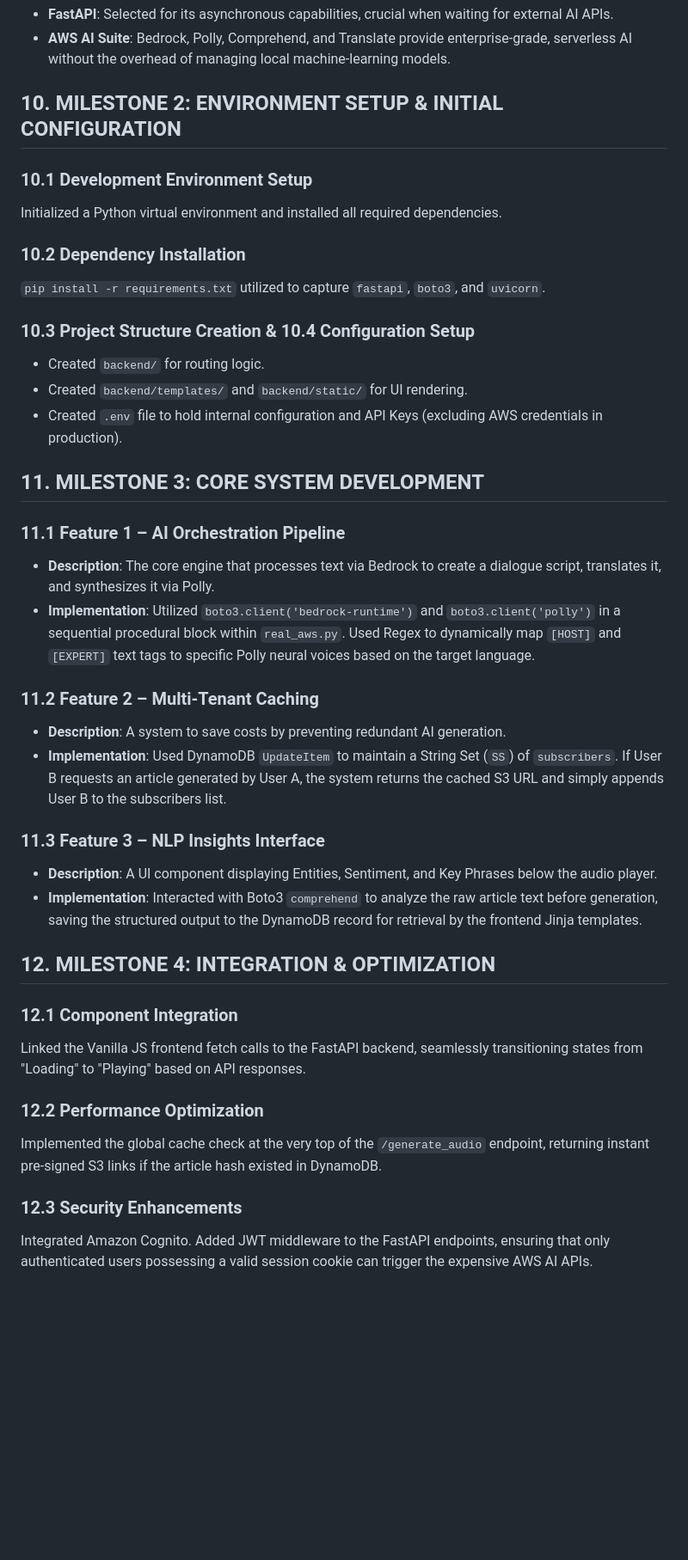
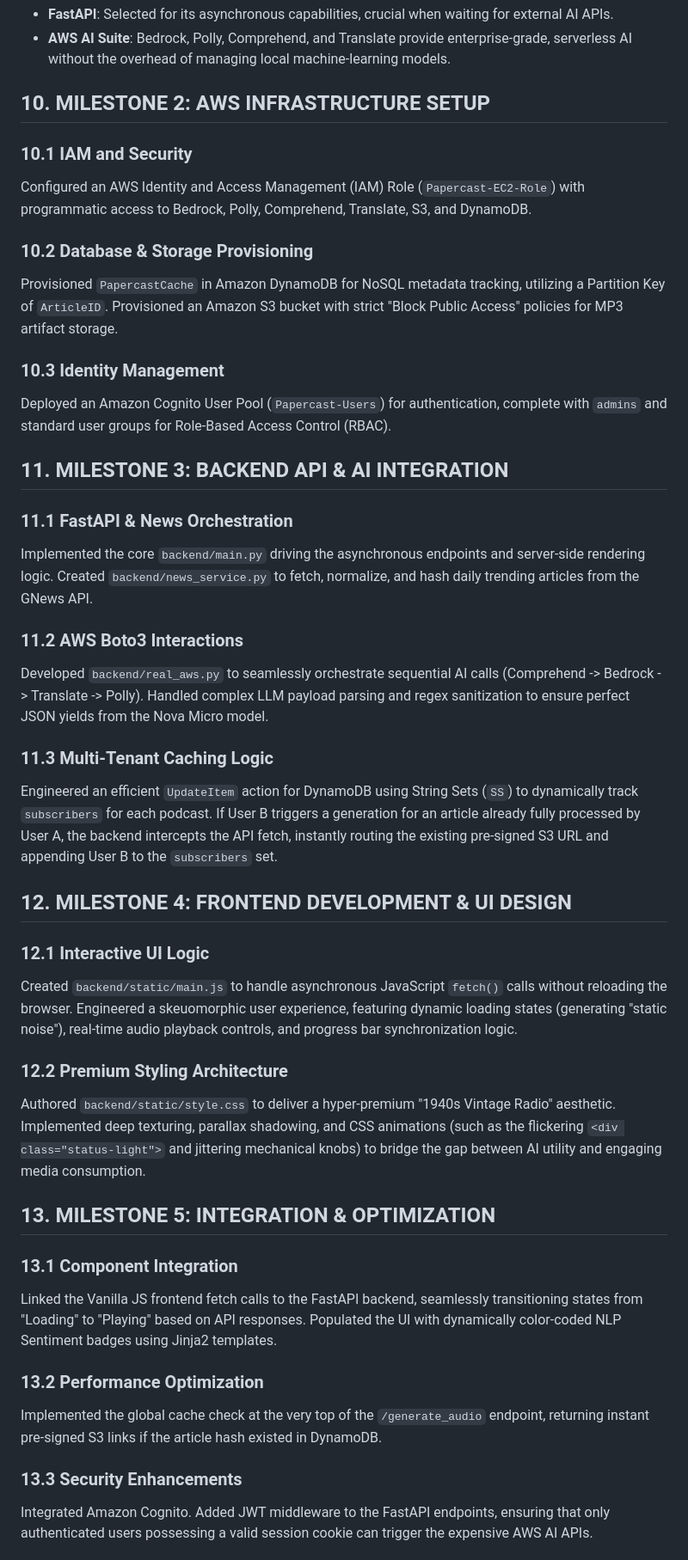
Before and after one commit to Tejasai37/papercast, a Markdown page: Project_Report.md, the part around one of its changes. Shown at 86% size. GitHub-like rendering; blank space fills up the shorter version.

Commit message:
Updated Project_Report

```diff
--- a/Project_Report.md
+++ b/Project_Report.md
@@ -153,38 +153,33 @@ End-users suffer from 'reading fatigue' and need an automated way to consume dai
 *   **FastAPI**: Selected for its asynchronous capabilities, crucial when waiting for external AI APIs.
 *   **AWS AI Suite**: Bedrock, Polly, Comprehend, and Translate provide enterprise-grade, serverless AI without the overhead of managing local machine-learning models.
 
-## 10. MILESTONE 2: ENVIRONMENT SETUP & INITIAL CONFIGURATION
-### 10.1 Development Environment Setup
-Initialized a Python virtual environment and installed all required dependencies.
+## 10. MILESTONE 2: AWS INFRASTRUCTURE SETUP
+### 10.1 IAM and Security
+Configured an AWS Identity and Access Management (IAM) Role (`Papercast-EC2-Role`) with programmatic access to Bedrock, Polly, Comprehend, Translate, S3, and DynamoDB.
+### 10.2 Database & Storage Provisioning
+Provisioned `PapercastCache` in Amazon DynamoDB for NoSQL metadata tracking, utilizing a Partition Key of `ArticleID`. Provisioned an Amazon S3 bucket with strict "Block Public Access" policies for MP3 artifact storage.
+### 10.3 Identity Management
+Deployed an Amazon Cognito User Pool (`Papercast-Users`) for authentication, complete with `admins` and standard user groups for Role-Based Access Control (RBAC).
 
-### 10.2 Dependency Installation
-`pip install -r requirements.txt` utilized to capture `fastapi`, `boto3`, and `uvicorn`.
+## 11. MILESTONE 3: BACKEND API & AI INTEGRATION
+### 11.1 FastAPI & News Orchestration
+Implemented the core `backend/main.py` driving the asynchronous endpoints and server-side rendering logic. Created `backend/news_service.py` to fetch, normalize, and hash daily trending articles from the GNews API.
+### 11.2 AWS Boto3 Interactions
+Developed `backend/real_aws.py` to seamlessly orchestrate sequential AI calls (Comprehend -> Bedrock -> Translate -> Polly). Handled complex LLM payload parsing and regex sanitization to ensure perfect JSON yields from the Nova Micro model.
+### 11.3 Multi-Tenant Caching Logic
+Engineered an efficient `UpdateItem` action for DynamoDB using String Sets (`SS`) to dynamically track `subscribers` for each podcast. If User B triggers a generation for an article already fully processed by User A, the backend intercepts the API fetch, instantly routing the existing pre-signed S3 URL and appending User B to the `subscribers` set.
 
-### 10.3 Project Structure Creation & 10.4 Configuration Setup
-*   Created `backend/` for routing logic.
-*   Created `backend/templates/` and `backend/static/` for UI rendering.
-*   Created `.env` file to hold internal configuration and API Keys (excluding AWS credentials in production).
+## 12. MILESTONE 4: FRONTEND DEVELOPMENT & UI DESIGN
+### 12.1 Interactive UI Logic
+Created `backend/static/main.js` to handle asynchronous JavaScript `fetch()` calls without reloading the browser. Engineered a skeuomorphic user experience, featuring dynamic loading states (generating "static noise"), real-time audio playback controls, and progress bar synchronization logic.
+### 12.2 Premium Styling Architecture
+Authored `backend/static/style.css` to deliver a hyper-premium "1940s Vintage Radio" aesthetic. Implemented deep texturing, parallax shadowing, and CSS animations (such as the flickering `<div class="status-light">` and jittering mechanical knobs) to bridge the gap between AI utility and engaging media consumption.
 
-## 11. MILESTONE 3: CORE SYSTEM DEVELOPMENT
-### 11.1 Feature 1 – AI Orchestration Pipeline
-*   **Description**: The core engine that processes text via Bedrock to create a dialogue script, translates it, and synthesizes it via Polly.
-*   **Implementation**: Utilized `boto3.client('bedrock-runtime')` and `boto3.client('polly')` in a sequential procedural block within `real_aws.py`. Used Regex to dynamically map `[HOST]` and `[EXPERT]` text tags to specific Polly neural voices based on the target language.
-
-### 11.2 Feature 2 – Multi-Tenant Caching
-*   **Description**: A system to save costs by preventing redundant AI generation.
-*   **Implementation**: Used DynamoDB `UpdateItem` to maintain a String Set (`SS`) of `subscribers`. If User B requests an article generated by User A, the system returns the cached S3 URL and simply appends User B to the subscribers list.
-
-### 11.3 Feature 3 – NLP Insights Interface
-*   **Description**: A UI component displaying Entities, Sentiment, and Key Phrases below the audio player.
-*   **Implementation**: Interacted with Boto3 `comprehend` to analyze the raw article text before generation, saving the structured output to the DynamoDB record for retrieval by the frontend Jinja templates.
-
-## 12. MILESTONE 4: INTEGRATION & OPTIMIZATION
-### 12.1 Component Integration
-Linked the Vanilla JS frontend fetch calls to the FastAPI backend, seamlessly transitioning states from "Loading" to "Playing" based on API responses.
-
-### 12.2 Performance Optimization
+## 13. MILESTONE 5: INTEGRATION & OPTIMIZATION
+### 13.1 Component Integration
+Linked the Vanilla JS frontend fetch calls to the FastAPI backend, seamlessly transitioning states from "Loading" to "Playing" based on API responses. Populated the UI with dynamically color-coded NLP Sentiment badges using Jinja2 templates.
+### 13.2 Performance Optimization
 Implemented the global cache check at the very top of the `/generate_audio` endpoint, returning instant pre-signed S3 links if the article hash existed in DynamoDB.
-
-### 12.3 Security Enhancements
+### 13.3 Security Enhancements
 Integrated Amazon Cognito. Added JWT middleware to the FastAPI endpoints, ensuring that only authenticated users possessing a valid session cookie can trigger the expensive AWS AI APIs.
 
```
Also changed, not shown: other parts of Project_Report.md (+16 -19 lines).
